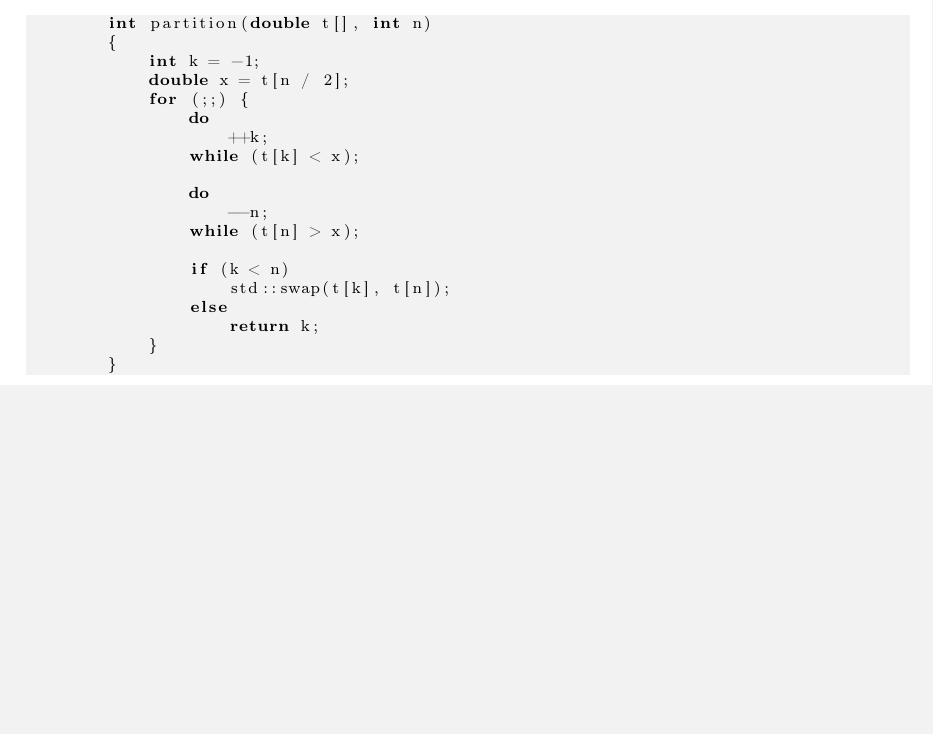
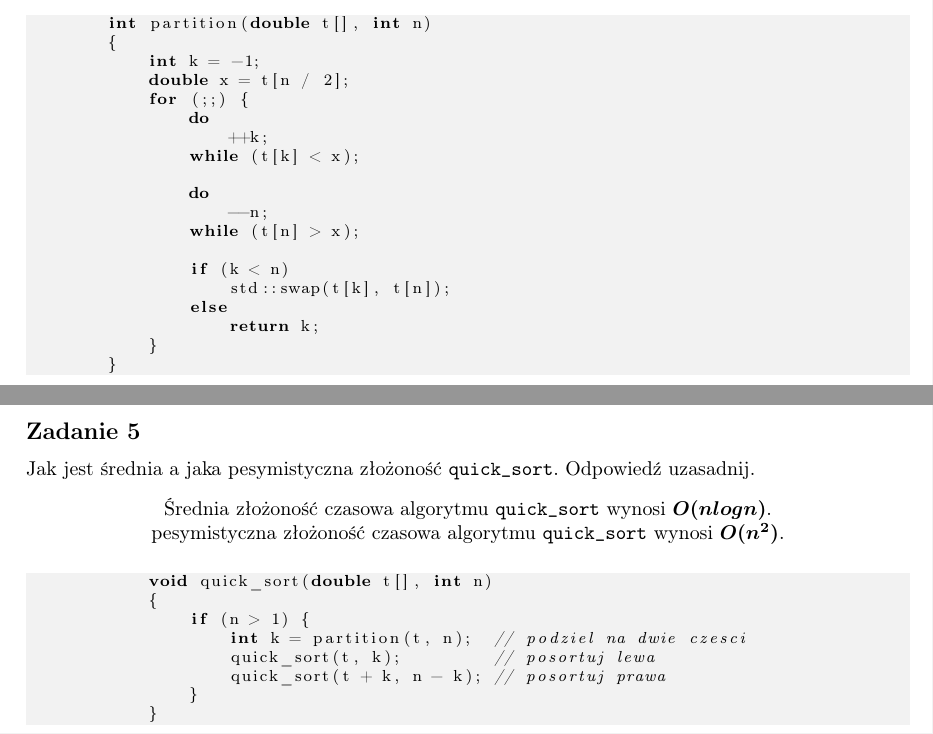
Before and after one commit to xzqvac/Algorithms-and-Data-Structures, a LaTeX document (Revision-List#1/theoreticall-revision.tex): part of page 2 of 2 before the commit and two parts of pages 2 and 3 of 3 after it, the two joined at a grey line, cut so that both start at the same text, the shorter picture padded with empty space. Compiled offline with pdfLaTeX.

Commit message:
Proof average and worst case time complexity of quick_sort

```diff
--- a/Revision-List#1/theoreticall-revision.tex
+++ b/Revision-List#1/theoreticall-revision.tex
@@ -129,4 +129,24 @@
         }
     \end{lstlisting}
 
-\end{document}
+    \pagebreak
+
+    \subsection*{Zadanie 5}
+    Jak jest średnia a jaka pesymistyczna złożoność \verb+quick_sort+. Odpowiedź uzasadnij.
+    \begin{center}
+    Średnia złożoność czasowa algorytmu \verb+quick_sort+ wynosi $O(nlogn)$. \\
+    pesymistyczna złożoność czasowa algorytmu \verb+quick_sort+ wynosi $O(n^2)$. \\
+    \end{center}
+
+    \begin{lstlisting}
+            void quick_sort(double t[], int n)
+            {
+                if (n > 1) {
+                    int k = partition(t, n);  // podziel na dwie czesci
+                    quick_sort(t, k);         // posortuj lewa
+                    quick_sort(t + k, n - k); // posortuj prawa
+                }
+            }
+        \end{lstlisting}
+
+    \end{document}
```
Also changed, not shown: Revision-List#1/theoreticall-revision.pdf.
